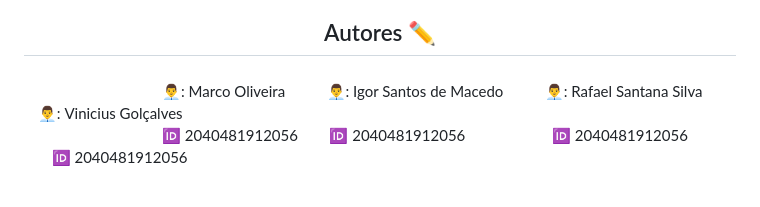
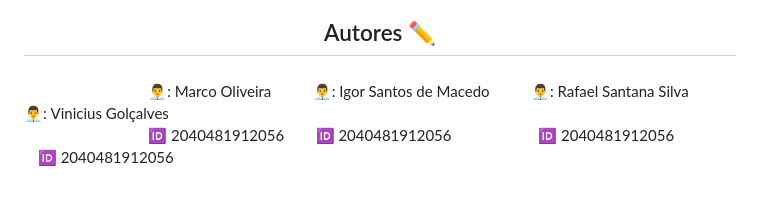
Before and after one commit to Mequ1/Projeto-Prova-P2, a Markdown page: README.md, the part around the change. GitHub-like rendering.

Commit message:
Update README.md V6

```diff
--- a/README.md
+++ b/README.md
@@ -70,6 +70,6 @@
 
 ###
 
-<p align="left">ㅤㅤㅤㅤㅤㅤㅤㅤㅤㅤ👨‍💼: Marco Oliveiraㅤㅤㅤ👨‍💼: Igor Santos de Macedoㅤㅤㅤ👨‍💼: Rafael Santana Silvaㅤㅤㅤ👨‍💼: Vinicius Golçalves<br>ㅤㅤㅤㅤㅤㅤㅤㅤㅤㅤ🆔 2040481912056ㅤㅤ 🆔 2040481912056ㅤㅤㅤㅤㅤㅤ 🆔 2040481912056ㅤㅤㅤㅤㅤ🆔 2040481912056</p>
+<p align="left">ㅤㅤㅤㅤㅤㅤㅤㅤㅤ👨‍💼: Marco Oliveiraㅤㅤㅤ👨‍💼: Igor Santos de Macedoㅤㅤㅤ👨‍💼: Rafael Santana Silvaㅤㅤㅤ👨‍💼: Vinicius Golçalves<br>ㅤㅤㅤㅤㅤㅤㅤㅤㅤ🆔 2040481912056ㅤㅤ 🆔 2040481912056ㅤㅤㅤㅤㅤㅤ 🆔 2040481912056ㅤㅤㅤㅤㅤ🆔 2040481912056</p>
 
 ###
```
